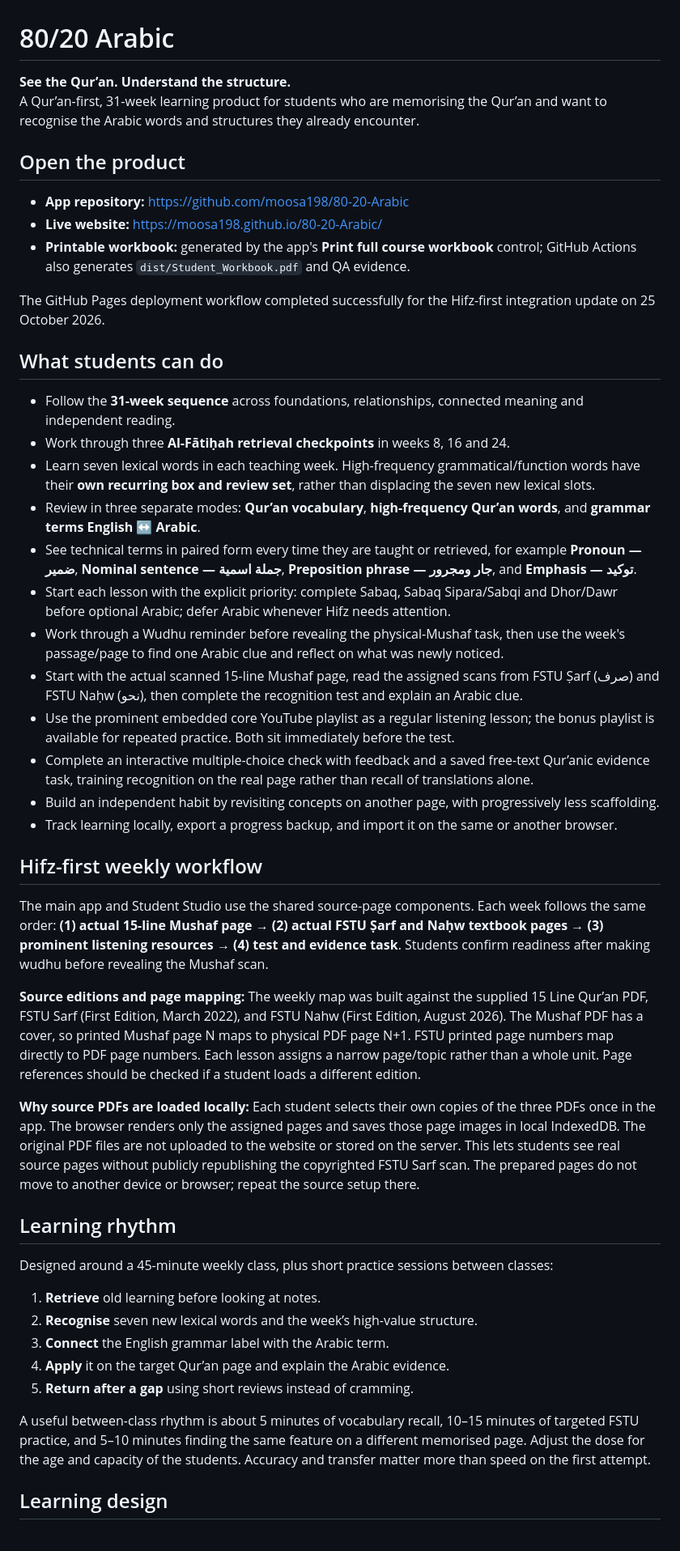
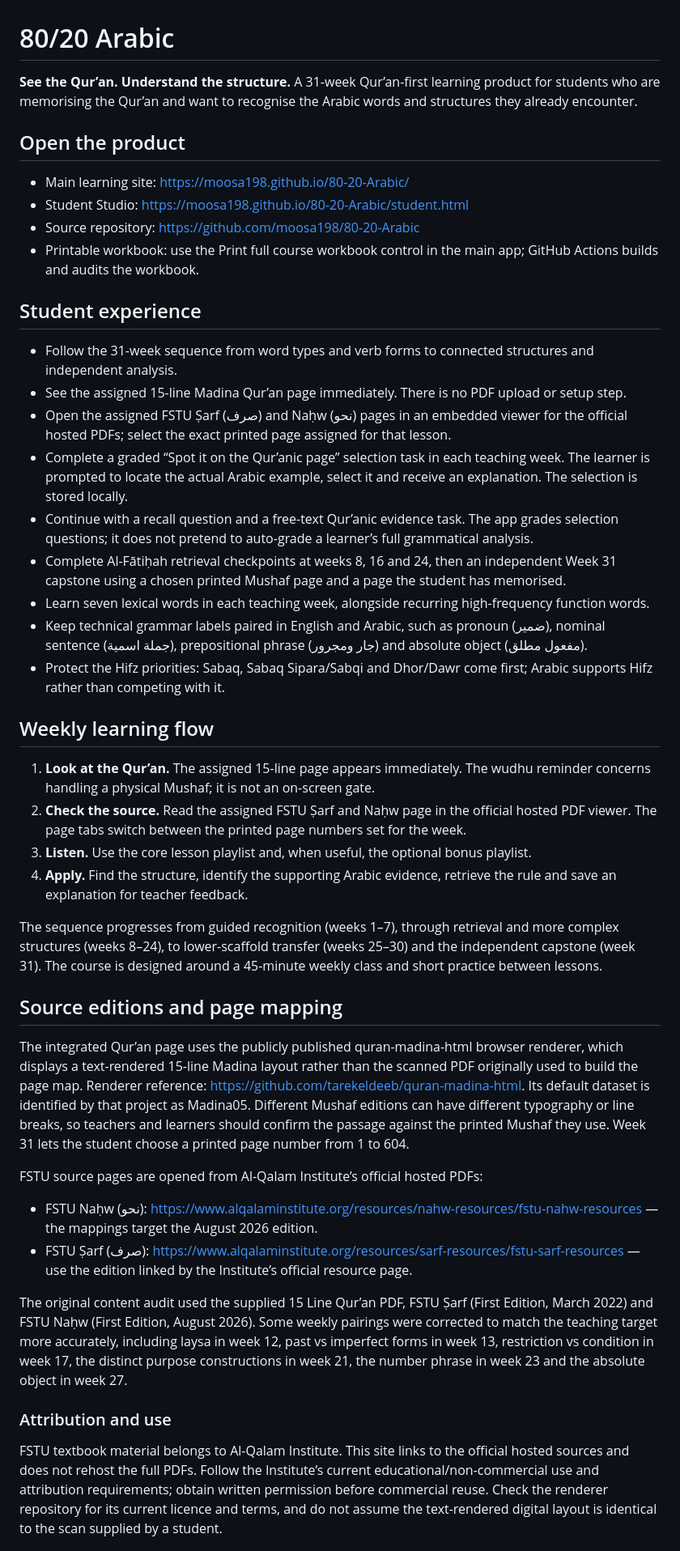
Before and after one commit to moosa198/80-20-Arabic, a Markdown page: README.md, the part around one of its changes. Shown at 81% size. GitHub-like rendering.

Commit message:
Document integrated source and recognition-first workflow

```diff
--- a/README.md
+++ b/README.md
@@ -1,50 +1,47 @@
 # 80/20 Arabic
 
-**See the Qur’an. Understand the structure.**
-A Qur’an-first, 31-week learning product for students who are memorising the Qur’an and want to recognise the Arabic words and structures they already encounter.
+**See the Qur’an. Understand the structure.** A 31-week Qur’an-first learning product for students who are memorising the Qur’an and want to recognise the Arabic words and structures they already encounter.
 
 ## Open the product
 
-- **App repository:** https://github.com/moosa198/80-20-Arabic
-- **Live website:** https://moosa198.github.io/80-20-Arabic/
-- **Printable workbook:** generated by the app's **Print full course workbook** control; GitHub Actions also generates `dist/Student_Workbook.pdf` and QA evidence.
+- Main learning site: https://moosa198.github.io/80-20-Arabic/
+- Student Studio: https://moosa198.github.io/80-20-Arabic/student.html
+- Source repository: https://github.com/moosa198/80-20-Arabic
+- Printable workbook: use the Print full course workbook control in the main app; GitHub Actions builds and audits the workbook.
 
-The GitHub Pages deployment workflow completed successfully for the Hifz-first integration update on 25 October 2026.
+## Student experience
 
-## What students can do
+- Follow the 31-week sequence from word types and verb forms to connected structures and independent analysis.
+- See the assigned 15-line Madina Qur’an page immediately. There is no PDF upload or setup step.
+- Open the assigned FSTU Ṣarf (صرف) and Naḥw (نحو) pages in an embedded viewer for the official hosted PDFs; select the exact printed page assigned for that lesson.
+- Complete a graded “Spot it on the Qur’anic page” selection task in each teaching week. The learner is prompted to locate the actual Arabic example, select it and receive an explanation. The selection is stored locally.
+- Continue with a recall question and a free-text Qur’anic evidence task. The app grades selection questions; it does not pretend to auto-grade a learner’s full grammatical analysis.
+- Complete Al-Fātiḥah retrieval checkpoints at weeks 8, 16 and 24, then an independent Week 31 capstone using a chosen printed Mushaf page and a page the student has memorised.
+- Learn seven lexical words in each teaching week, alongside recurring high-frequency function words.
+- Keep technical grammar labels paired in English and Arabic, such as pronoun (ضمير), nominal sentence (جملة اسمية), prepositional phrase (جار ومجرور) and absolute object (مفعول مطلق).
+- Protect the Hifz priorities: Sabaq, Sabaq Sipara/Sabqi and Dhor/Dawr come first; Arabic supports Hifz rather than competing with it.
 
-- Follow the **31-week sequence** across foundations, relationships, connected meaning and independent reading.
-- Work through three **Al-Fātiḥah retrieval checkpoints** in weeks 8, 16 and 24.
-- Learn seven lexical words in each teaching week. High-frequency grammatical/function words have their **own recurring box and review set**, rather than displacing the seven new lexical slots.
-- Review in three separate modes: **Qur’an vocabulary**, **high-frequency Qur’an words**, and **grammar terms English ↔ Arabic**.
-- See technical terms in paired form every time they are taught or retrieved, for example **Pronoun — ضمير**, **Nominal sentence — جملة اسمية**, **Preposition phrase — جار ومجرور**, and **Emphasis — توكيد**.
-- Start each lesson with the explicit priority: complete Sabaq, Sabaq Sipara/Sabqi and Dhor/Dawr before optional Arabic; defer Arabic whenever Hifz needs attention.
-- Work through a Wudhu reminder before revealing the physical-Mushaf task, then use the week's passage/page to find one Arabic clue and reflect on what was newly noticed.
-- Start with the actual scanned 15-line Mushaf page, read the assigned scans from FSTU Ṣarf (صرف) and FSTU Naḥw (نحو), then complete the recognition test and explain an Arabic clue.
-- Use the prominent embedded core YouTube playlist as a regular listening lesson; the bonus playlist is available for repeated practice. Both sit immediately before the test.
-- Complete an interactive multiple-choice check with feedback and a saved free-text Qur’anic evidence task, training recognition on the real page rather than recall of translations alone.
-- Build an independent habit by revisiting concepts on another page, with progressively less scaffolding.
-- Track learning locally, export a progress backup, and import it on the same or another browser.
+## Weekly learning flow
 
-## Hifz-first weekly workflow
+1. **Look at the Qur’an.** The assigned 15-line page appears immediately. The wudhu reminder concerns handling a physical Mushaf; it is not an on-screen gate.
+2. **Check the source.** Read the assigned FSTU Ṣarf and Naḥw page in the official hosted PDF viewer. The page tabs switch between the printed page numbers set for the week.
+3. **Listen.** Use the core lesson playlist and, when useful, the optional bonus playlist.
+4. **Apply.** Find the structure, identify the supporting Arabic evidence, retrieve the rule and save an explanation for teacher feedback.
 
-The main app and Student Studio use the shared source-page components. Each week follows the same order: **(1) actual 15-line Mushaf page → (2) actual FSTU Ṣarf and Naḥw textbook pages → (3) prominent listening resources → (4) test and evidence task**. Students confirm readiness after making wudhu before revealing the Mushaf scan.
+The sequence progresses from guided recognition (weeks 1–7), through retrieval and more complex structures (weeks 8–24), to lower-scaffold transfer (weeks 25–30) and the independent capstone (week 31). The course is designed around a 45-minute weekly class and short practice between lessons.
 
-**Source editions and page mapping:** The weekly map was built against the supplied 15 Line Qur’an PDF, FSTU Sarf (First Edition, March 2022), and FSTU Nahw (First Edition, August 2026). The Mushaf PDF has a cover, so printed Mushaf page N maps to physical PDF page N+1. FSTU printed page numbers map directly to PDF page numbers. Each lesson assigns a narrow page/topic rather than a whole unit. Page references should be checked if a student loads a different edition.
+## Source editions and page mapping
 
-**Why source PDFs are loaded locally:** Each student selects their own copies of the three PDFs once in the app. The browser renders only the assigned pages and saves those page images in local IndexedDB. The original PDF files are not uploaded to the website or stored on the server. This lets students see real source pages without publicly republishing the copyrighted FSTU Sarf scan. The prepared pages do not move to another device or browser; repeat the source setup there.
+The integrated Qur’an page uses the publicly published quran-madina-html browser renderer, which displays a text-rendered 15-line Madina layout rather than the scanned PDF originally used to build the page map. Renderer reference: https://github.com/tarekeldeeb/quran-madina-html. Its default dataset is identified by that project as Madina05. Different Mushaf editions can have different typography or line breaks, so teachers and learners should confirm the passage against the printed Mushaf they use. Week 31 lets the student choose a printed page number from 1 to 604.
 
-## Learning rhythm
+FSTU source pages are opened from Al-Qalam Institute’s official hosted PDFs:
 
-Designed around a 45-minute weekly class, plus short practice sessions between classes:
+- FSTU Naḥw (نحو): https://www.alqalaminstitute.org/resources/nahw-resources/fstu-nahw-resources — the mappings target the August 2026 edition.
+- FSTU Ṣarf (صرف): https://www.alqalaminstitute.org/resources/sarf-resources/fstu-sarf-resources — use the edition linked by the Institute’s official resource page.
 
-1. **Retrieve** old learning before looking at notes.
-2. **Recognise** seven new lexical words and the week’s high-value structure.
-3. **Connect** the English grammar label with the Arabic term.
-4. **Apply** it on the target Qur’an page and explain the Arabic evidence.
-5. **Return after a gap** using short reviews instead of cramming.
+The original content audit used the supplied 15 Line Qur’an PDF, FSTU Ṣarf (First Edition, March 2022) and FSTU Naḥw (First Edition, August 2026). Some weekly pairings were corrected to match the teaching target more accurately, including laysa in week 12, past vs imperfect forms in week 13, restriction vs condition in week 17, the distinct purpose constructions in week 21, the number phrase in week 23 and the absolute object in week 27.
 
-A useful between-class rhythm is about 5 minutes of vocabulary recall, 10–15 minutes of targeted FSTU practice, and 5–10 minutes finding the same feature on a different memorised page. Adjust the dose for the age and capacity of the students. Accuracy and transfer matter more than speed on the first attempt.
+### Attribution and use
 
-## Learning design
+FSTU textbook material belongs to Al-Qalam Institute. This site links to the official hosted sources and does not rehost the full PDFs. Follow the Institute’s current educational/non-commercial use and attribution requirements; obtain written permission before commercial reuse. Check the renderer repository for its current licence and terms, and do not assume the text-rendered digital layout is identical to the scan supplied by a student.
 
```
Also changed, not shown: other parts of README.md (+8 -24 lines).
